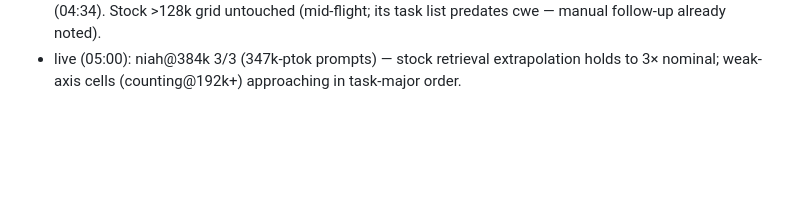
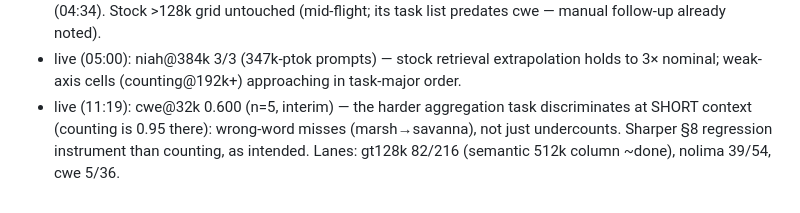
Before and after one commit to lobanov/muse-glimmer-long-ctx, a Markdown page: STATUS.md, the part around the change. Drawn GitHub-style; blank space fills up the shorter version.

Commit message:
status: cwe@32k 0.600 interim — discriminates at short context (wrong-word errors); lanes healthy

```diff
--- a/STATUS.md
+++ b/STATUS.md
@@ -157,3 +157,7 @@ capability contract, zero truncations, zero transport errors):
   its task list predates cwe — manual follow-up already noted).
 - live (05:00): niah@384k 3/3 (347k-ptok prompts) — stock retrieval extrapolation holds
   to 3× nominal; weak-axis cells (counting@192k+) approaching in task-major order.
+- live (11:19): cwe@32k 0.600 (n=5, interim) — the harder aggregation task discriminates
+  at SHORT context (counting is 0.95 there): wrong-word misses (marsh→savanna), not
+  just undercounts. Sharper §8 regression instrument than counting, as intended.
+  Lanes: gt128k 82/216 (semantic 512k column ~done), nolima 39/54, cwe 5/36.
```
